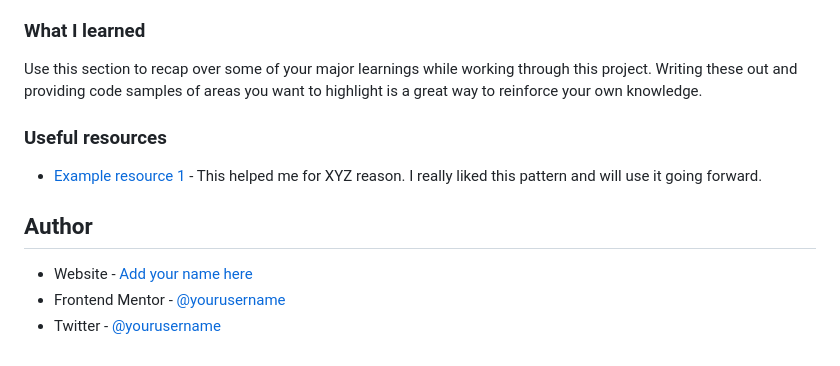
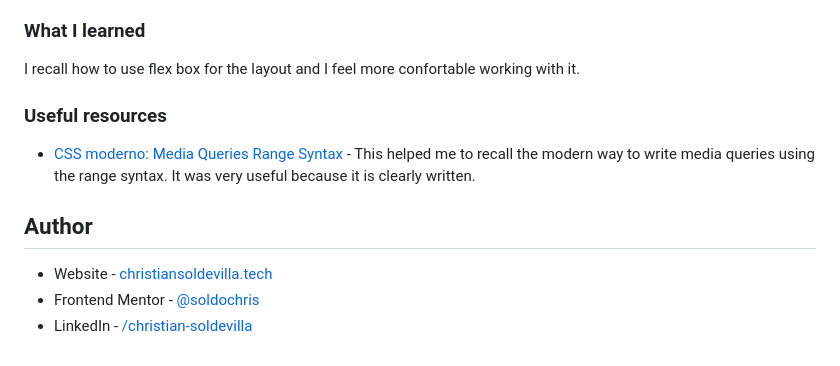
Before and after one commit to soldochris/blog-preview-card, a Markdown page: README.md, the part around the change printed below. GitHub-like rendering.

```diff
--- a/README.md
+++ b/README.md
@@ -44,14 +40,14 @@ Users should be able to:
 
 ### What I learned
 
-Use this section to recap over some of your major learnings while working through this project. Writing these out and providing code samples of areas you want to highlight is a great way to reinforce your own knowledge.
+I recall how to use flex box for the layout and I feel more confortable working with it.
 
 ### Useful resources
 
-- [Example resource 1](https://www.example.com) - This helped me for XYZ reason. I really liked this pattern and will use it going forward.
+- [CSS moderno: Media Queries Range Syntax](https://dev.to/duxtech/media-queries-range-syntax-1o2l) - This helped me to recall the modern way to write media queries using the range syntax. It was very useful because it is clearly written.
 
 ## Author
 
-- Website - [Add your name here](https://www.your-site.com)
-- Frontend Mentor - [@yourusername](https://www.frontendmentor.io/profile/yourusername)
-- Twitter - [@yourusername](https://www.twitter.com/yourusername)
+- Website - [christiansoldevilla.tech](https://christiansoldevilla.tech/?i=1)
+- Frontend Mentor - [@soldochris](https://www.frontendmentor.io/profile/soldochris)
+- LinkedIn - [/christian-soldevilla](https://www.linkedin.com/in/christian-soldevilla/)
```
Also changed, not shown: other parts of README.md (+5 -9 lines), desktop.png (added), mobile.png (added).
